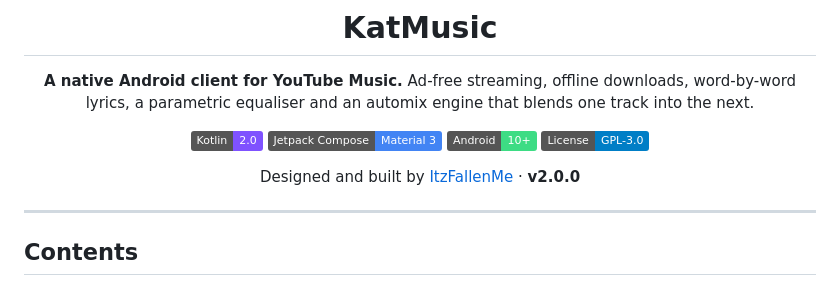
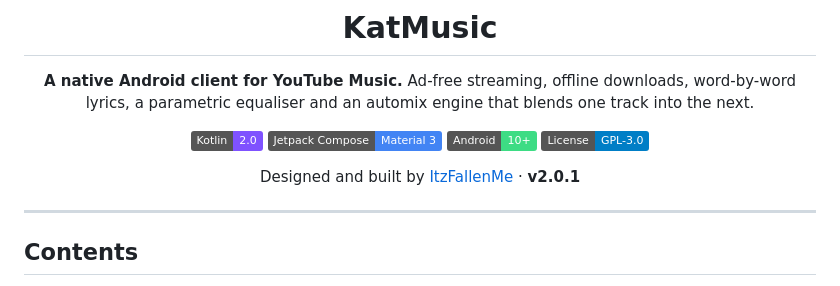
Before and after one commit to Arct-Development/KatMusic, a Markdown page: readme.md, the part around the change. Rendered like a GitHub page; badges without logos.

Commit message:
Update version number to v2.0.1 in README

```diff
--- a/readme.md
+++ b/readme.md
@@ -13,7 +13,7 @@ track into the next.
 [![Android](https://img.shields.io/badge/Android-10%2B-3DDC84?logo=android&logoColor=white)](https://developer.android.com)
 [![License](https://img.shields.io/badge/License-GPL--3.0-blue.svg)](LICENSE)
 
-Designed and built by [ItzFallenMe](https://github.com/ItzFallenMe) · **v2.0.0**
+Designed and built by [ItzFallenMe](https://github.com/ItzFallenMe) · **v2.0.1**
 
 </div>
 
```
